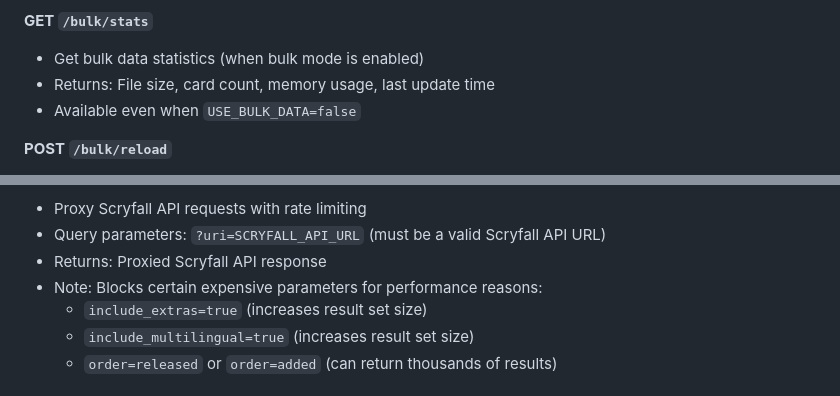
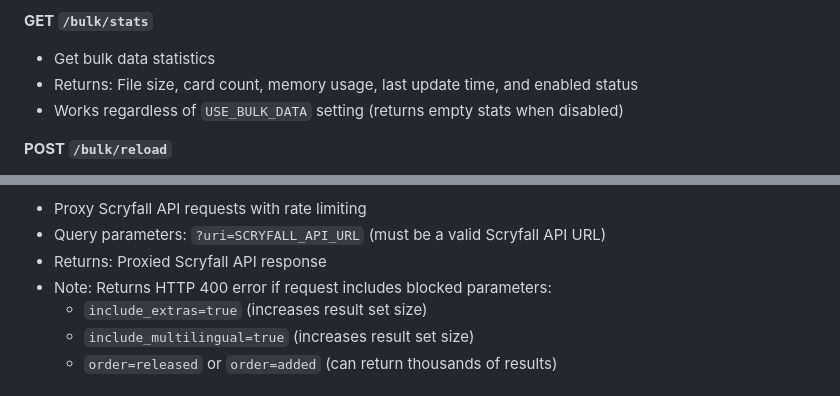
Before and after one commit to zkzeroxvirus/mtg-card-importer-backend, a Markdown page: README.md, 2 parts joined by grey strips. Drawn GitHub-style.

Commit message:
Clarify bulk/stats and proxy endpoint behavior
Co-authored-by: zkzeroxvirus <158206949+zkzeroxvirus@users.noreply.github.com>

```diff
--- a/README.md
+++ b/README.md
@@ -208,9 +208,9 @@ Example: `GET /sets/dom`
 - Returns HTTP 503 if server is not ready (bulk data loading, high memory)
 
 **GET `/bulk/stats`**
-- Get bulk data statistics (when bulk mode is enabled)
-- Returns: File size, card count, memory usage, last update time
-- Available even when `USE_BULK_DATA=false`
+- Get bulk data statistics
+- Returns: File size, card count, memory usage, last update time, and enabled status
+- Works regardless of `USE_BULK_DATA` setting (returns empty stats when disabled)
 
 **POST `/bulk/reload`**
 - Manually trigger bulk data reload (when bulk mode is enabled)
@@ -234,7 +234,7 @@ Example: `GET /sets/dom`
 - Proxy Scryfall API requests with rate limiting
 - Query parameters: `?uri=SCRYFALL_API_URL` (must be a valid Scryfall API URL)
 - Returns: Proxied Scryfall API response
-- Note: Blocks certain expensive parameters for performance reasons:
+- Note: Returns HTTP 400 error if request includes blocked parameters:
   - `include_extras=true` (increases result set size)
   - `include_multilingual=true` (increases result set size)
   - `order=released` or `order=added` (can return thousands of results)
```
